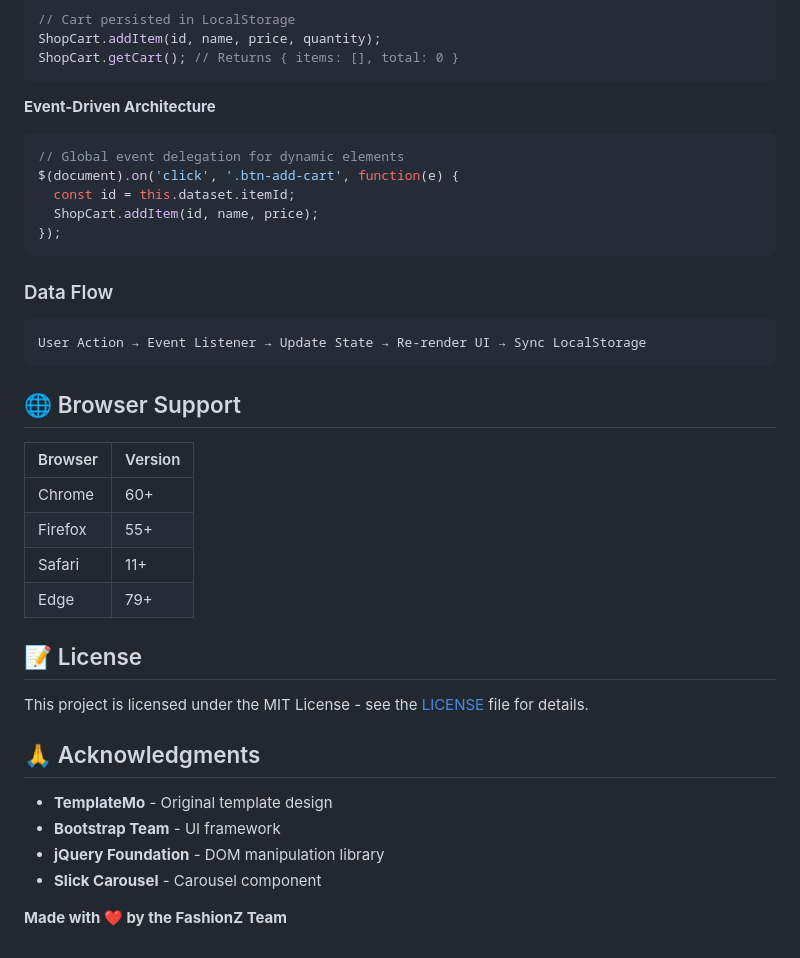
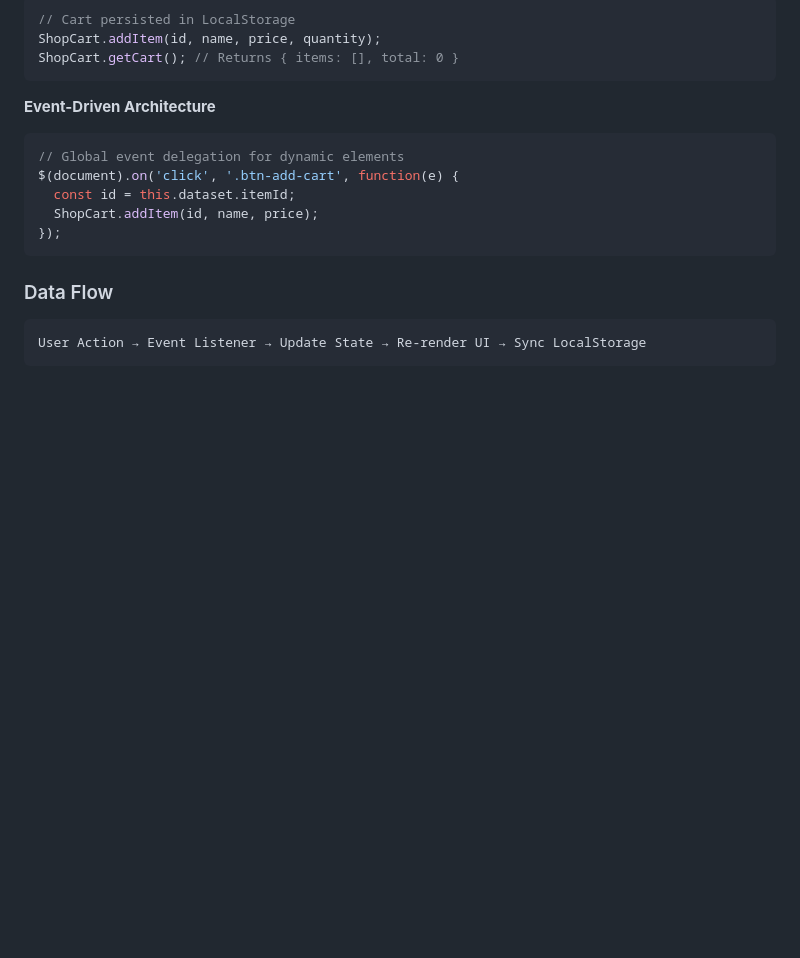
Before and after one commit to nit-repo/shop, a Markdown page: README.md, the part around the change. Drawn GitHub-style; blank space fills up the shorter version.

````diff
--- a/README.md
+++ b/README.md
@@ -271,28 +271,3 @@ $(document).on('click', '.btn-add-cart', function(e) {
 ```
 User Action → Event Listener → Update State → Re-render UI → Sync LocalStorage
 ```
-
-## 🌐 Browser Support
-
-| Browser | Version |
-|---------|---------|
-| Chrome  | 60+     |
-| Firefox | 55+     |
-| Safari  | 11+     |
-| Edge    | 79+     |
-
-
-
-## 📝 License
-
-This project is licensed under the MIT License - see the [LICENSE](LICENSE) file for details.
-
-## 🙏 Acknowledgments
-
-- **TemplateMo** - Original template design
-- **Bootstrap Team** - UI framework
-- **jQuery Foundation** - DOM manipulation library
-- **Slick Carousel** - Carousel component
-
-
-**Made with ❤️ by the FashionZ Team**
````
